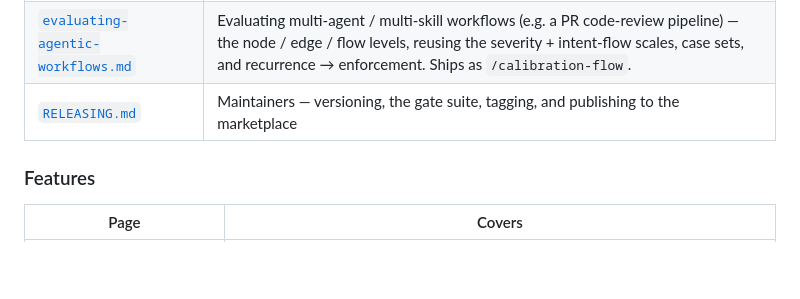
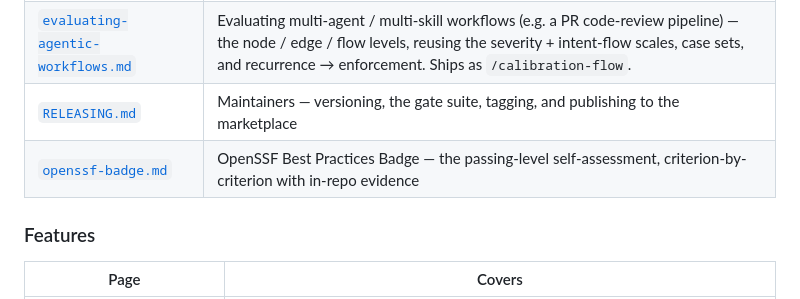
Before and after one commit to odere-pro/claude-calibration, a Markdown page: docs/README.md, the part around the change. GitHub-like rendering; blank space fills up the shorter version.

Commit message:
docs: add OpenSSF Best Practices passing self-assessment

```diff
--- a/docs/README.md
+++ b/docs/README.md
@@ -68,6 +68,7 @@ The feature-page template:
 | [`self-calibration.md`](self-calibration.md) | How the plugin evaluates a setup — the four entry points (doctor/audit/calibrate/diff), the 6-phase loop, worker subagents + models, signatures/dispatch, write-guards, and auditing this plugin against itself     |
 | [`evaluating-agentic-workflows.md`](evaluating-agentic-workflows.md) | Evaluating multi-agent / multi-skill workflows (e.g. a PR code-review pipeline) — the node / edge / flow levels, reusing the severity + intent-flow scales, case sets, and recurrence → enforcement. Ships as `/calibration-flow`. |
 | [`RELEASING.md`](RELEASING.md)             | Maintainers — versioning, the gate suite, tagging, and publishing to the marketplace                                                                                                                    |
+| [`openssf-badge.md`](openssf-badge.md)     | OpenSSF Best Practices Badge — the passing-level self-assessment, criterion-by-criterion with in-repo evidence                                                                                           |
 
 ### Features
 
```
Also changed, not shown: changelog/01-openssf-badge.md (added, +1 -0 lines), docs/openssf-badge.md (added, +154 -0 lines).
